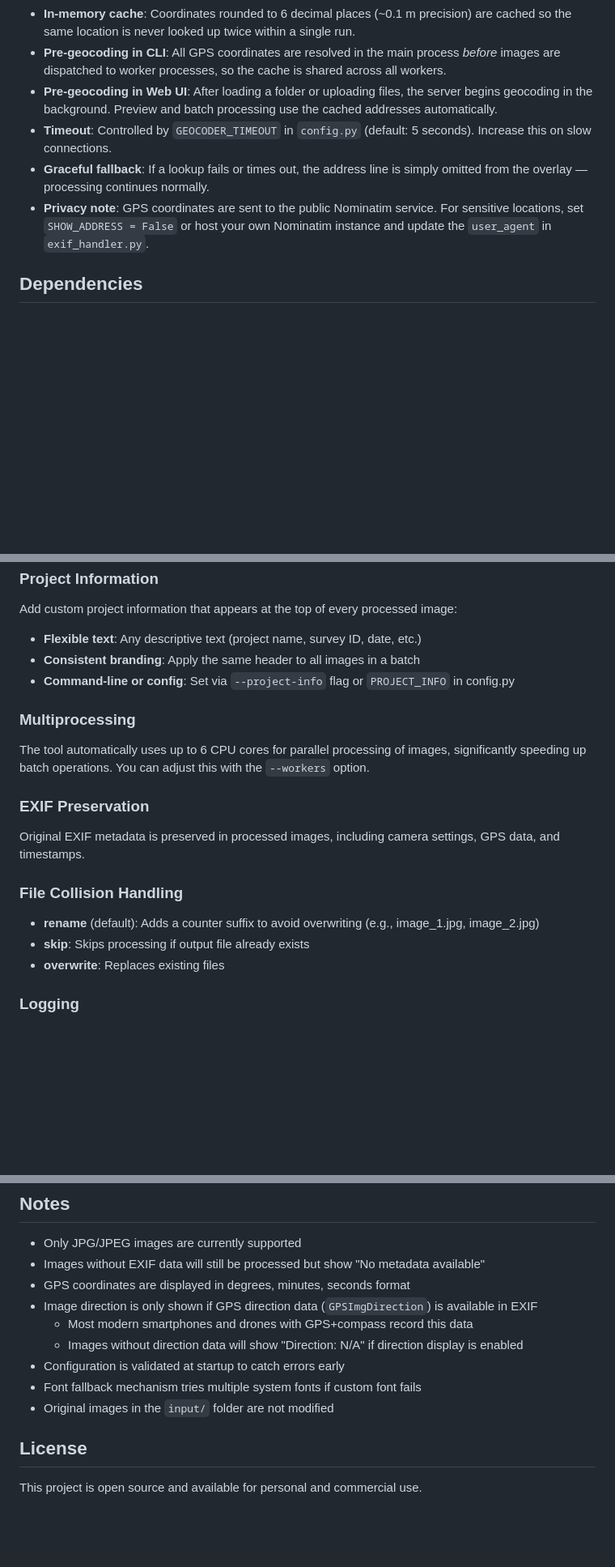
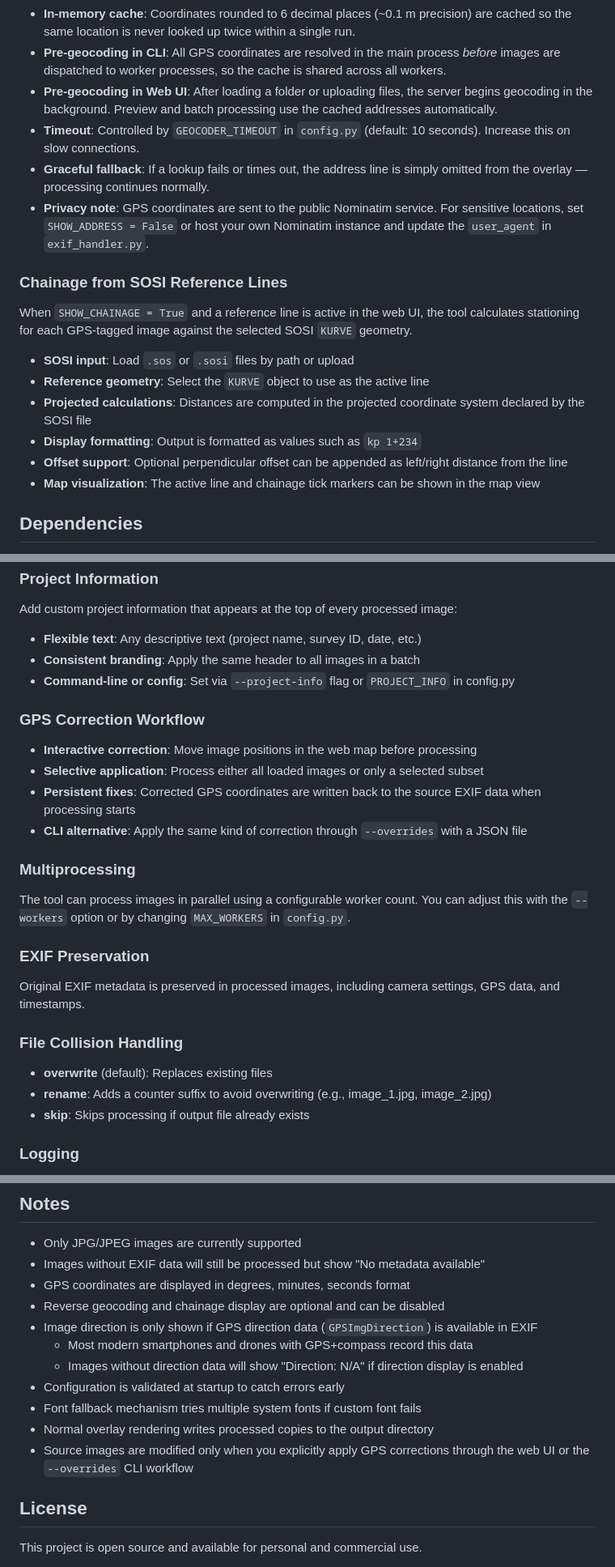
Before and after one commit to rosbache/multiImageTextOverlay, a Markdown page: README.md, 3 parts joined by grey strips. Shown at 81% size. Drawn GitHub-style; blank space fills up the shorter version.

```diff
--- a/README.md
+++ b/README.md
@@ -256,9 +290,20 @@ When `SHOW_ADDRESS = True`, the tool looks up the nearest street address for eac
 - **In-memory cache**: Coordinates rounded to 6 decimal places (~0.1 m precision) are cached so the same location is never looked up twice within a single run.
 - **Pre-geocoding in CLI**: All GPS coordinates are resolved in the main process *before* images are dispatched to worker processes, so the cache is shared across all workers.
 - **Pre-geocoding in Web UI**: After loading a folder or uploading files, the server begins geocoding in the background. Preview and batch processing use the cached addresses automatically.
-- **Timeout**: Controlled by `GEOCODER_TIMEOUT` in `config.py` (default: 5 seconds). Increase this on slow connections.
+- **Timeout**: Controlled by `GEOCODER_TIMEOUT` in `config.py` (default: 10 seconds). Increase this on slow connections.
 - **Graceful fallback**: If a lookup fails or times out, the address line is simply omitted from the overlay — processing continues normally.
 - **Privacy note**: GPS coordinates are sent to the public Nominatim service. For sensitive locations, set `SHOW_ADDRESS = False` or host your own Nominatim instance and update the `user_agent` in `exif_handler.py`.
+
+### Chainage from SOSI Reference Lines
+
+When `SHOW_CHAINAGE = True` and a reference line is active in the web UI, the tool calculates stationing for each GPS-tagged image against the selected SOSI `KURVE` geometry.
+
+- **SOSI input**: Load `.sos` or `.sosi` files by path or upload
+- **Reference geometry**: Select the `KURVE` object to use as the active line
+- **Projected calculations**: Distances are computed in the projected coordinate system declared by the SOSI file
+- **Display formatting**: Output is formatted as values such as `kp 1+234`
+- **Offset support**: Optional perpendicular offset can be appended as left/right distance from the line
+- **Map visualization**: The active line and chainage tick markers can be shown in the map view
 
 ## Dependencies
 
@@ -288,16 +333,22 @@ Add custom project information that appears at the top of every processed image:
 - **Consistent branding**: Apply the same header to all images in a batch
 - **Command-line or config**: Set via `--project-info` flag or `PROJECT_INFO` in config.py
 
+### GPS Correction Workflow
+- **Interactive correction**: Move image positions in the web map before processing
+- **Selective application**: Process either all loaded images or only a selected subset
+- **Persistent fixes**: Corrected GPS coordinates are written back to the source EXIF data when processing starts
+- **CLI alternative**: Apply the same kind of correction through `--overrides` with a JSON file
+
 ### Multiprocessing
-The tool automatically uses up to 6 CPU cores for parallel processing of images, significantly speeding up batch operations. You can adjust this with the `--workers` option.
+The tool can process images in parallel using a configurable worker count. You can adjust this with the `--workers` option or by changing `MAX_WORKERS` in `config.py`.
 
 ### EXIF Preservation
 Original EXIF metadata is preserved in processed images, including camera settings, GPS data, and timestamps.
 
 ### File Collision Handling
-- **rename** (default): Adds a counter suffix to avoid overwriting (e.g., image_1.jpg, image_2.jpg)
+- **overwrite** (default): Replaces existing files
+- **rename**: Adds a counter suffix to avoid overwriting (e.g., image_1.jpg, image_2.jpg)
 - **skip**: Skips processing if output file already exists
-- **overwrite**: Replaces existing files
 
 ### Logging
 - Console logging with INFO level by default
@@ -318,12 +369,14 @@ Robust error handling with specific exception catching for:
 - Only JPG/JPEG images are currently supported
 - Images without EXIF data will still be processed but show "No metadata available"
 - GPS coordinates are displayed in degrees, minutes, seconds format
+- Reverse geocoding and chainage display are optional and can be disabled
 - Image direction is only shown if GPS direction data (`GPSImgDirection`) is available in EXIF
   - Most modern smartphones and drones with GPS+compass record this data
   - Images without direction data will show "Direction: N/A" if direction display is enabled
 - Configuration is validated at startup to catch errors early
 - Font fallback mechanism tries multiple system fonts if custom font fails
-- Original images in the `input/` folder are not modified
+- Normal overlay rendering writes processed copies to the output directory
+- Source images are modified only when you explicitly apply GPS corrections through the web UI or the `--overrides` CLI workflow
 
 ## License
 
```
Also changed, not shown: other parts of README.md (+63 -29 lines).
